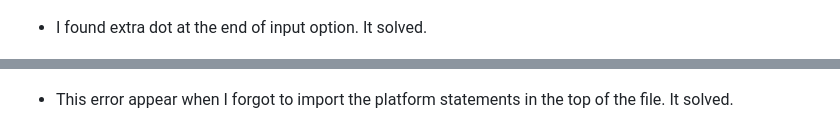
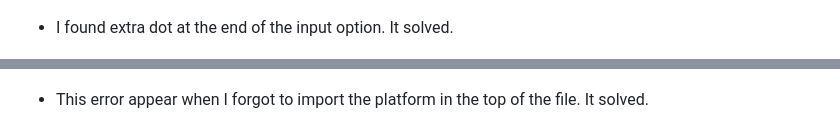
Before and after one commit to SamGree/Battleships, a Markdown page: README.md, 2 parts joined by grey strips. GitHub-like rendering.

```diff
--- a/README.md
+++ b/README.md
@@ -115,5 +137,5 @@
 
      - ![Tux, the Linux mascot](/readme.images/s.should.be.capital.png)
-  - I found extra dot at the end of input option. It solved.
+  - I found extra dot at the end of the input option. It solved.
 
      - ![Tux, the Linux mascot](/readme.images/bug.extra.png)
@@ -124,7 +146,7 @@
 - name: error "randint" is not defined, solved by typing correct name.
      - ![Tux, the Linux mascot](/readme.images/bug.randint.png)
 
-- This error appear when I forgot to import the platform statements in the top of the file. It solved.
+- This error appear when I forgot to import the platform in the top of the file. It solved.
      - ![Tux, the Linux mascot](/readme.images/platform.forgot.png)
 
 
```
Also changed, not shown: other parts of README.md (+45 -23 lines), readme.images/bugs.python.png, 1 other file.
